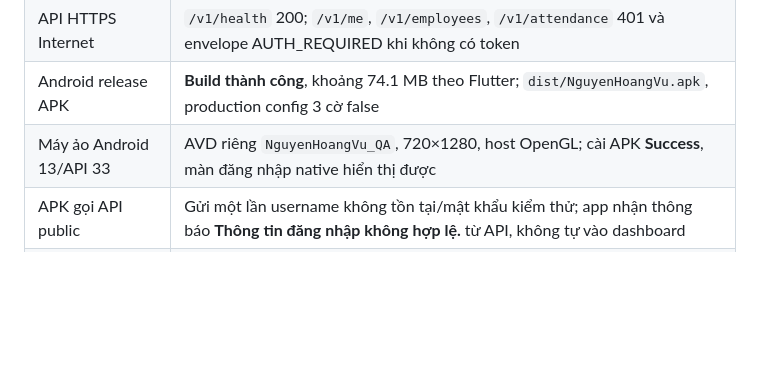
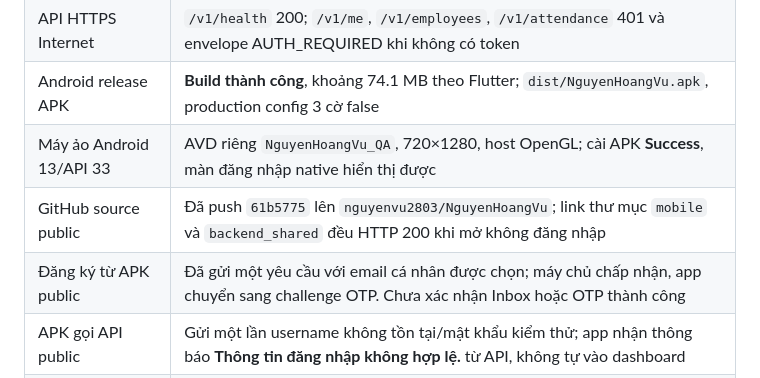
Before and after one commit to nguyenvu2803/NguyenHoangVu, a Markdown page: docs/VERIFICATION.md, the part around the change. GitHub-like rendering; blank space fills up the shorter version.

```diff
--- a/docs/VERIFICATION.md
+++ b/docs/VERIFICATION.md
@@ -14,6 +14,8 @@ Bản Flutter 1.1.0+2, Android package `vn.nguyenhoangvu.nguyen_hoang_vu`, nhãn
 | API HTTPS Internet | `/v1/health` 200; `/v1/me`, `/v1/employees`, `/v1/attendance` 401 và envelope AUTH_REQUIRED khi không có token |
 | Android release APK | **Build thành công**, khoảng 74.1 MB theo Flutter; `dist/NguyenHoangVu.apk`, production config 3 cờ false |
 | Máy ảo Android 13/API 33 | AVD riêng `NguyenHoangVu_QA`, 720×1280, host OpenGL; cài APK **Success**, màn đăng nhập native hiển thị được |
+| GitHub source public | Đã push `61b5775` lên `nguyenvu2803/NguyenHoangVu`; link thư mục `mobile` và `backend_shared` đều HTTP 200 khi mở không đăng nhập |
+| Đăng ký từ APK public | Đã gửi một yêu cầu với email cá nhân được chọn; máy chủ chấp nhận, app chuyển sang challenge OTP. Chưa xác nhận Inbox hoặc OTP thành công |
 | APK gọi API public | Gửi một lần username không tồn tại/mật khẩu kiểm thử; app nhận thông báo **Thông tin đăng nhập không hợp lệ.** từ API, không tự vào dashboard |
 | Giao diện có dữ liệu | Chụp 7 màn tham chiếu bằng HTTP fixture; tool capture **1/1 đạt**. Các ảnh `ui-fixture-*` không phải dữ liệu production |
 | Android 36 cũ | Gặp treo màn khởi động/DeadSystemException và System UI; đã dừng, chuyển AVD riêng API 33; không tính là kiểm thử đạt |
```
Also changed, not shown: README.md (+3 -1 lines).
